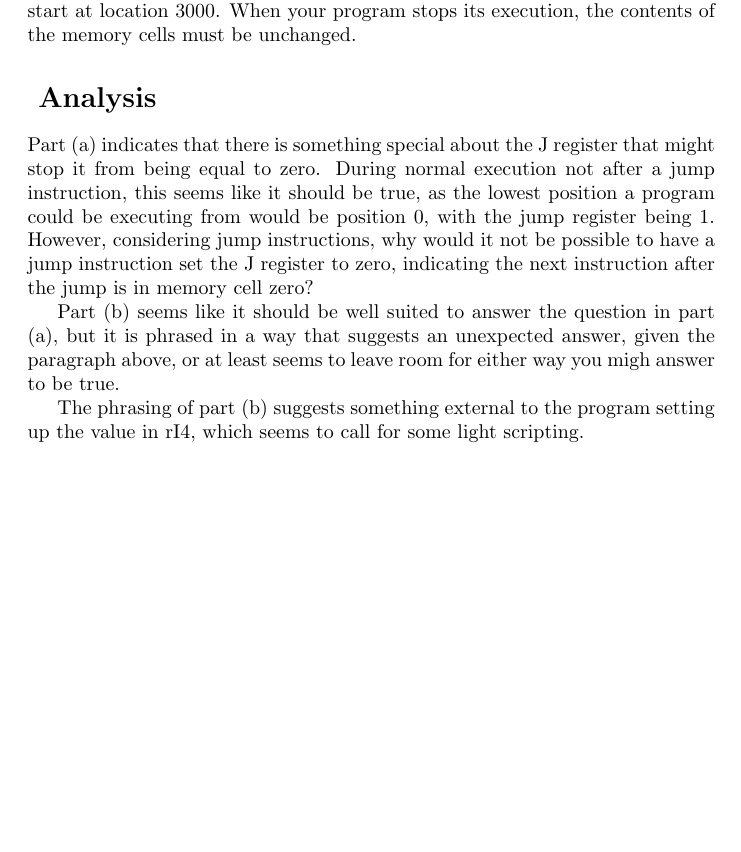
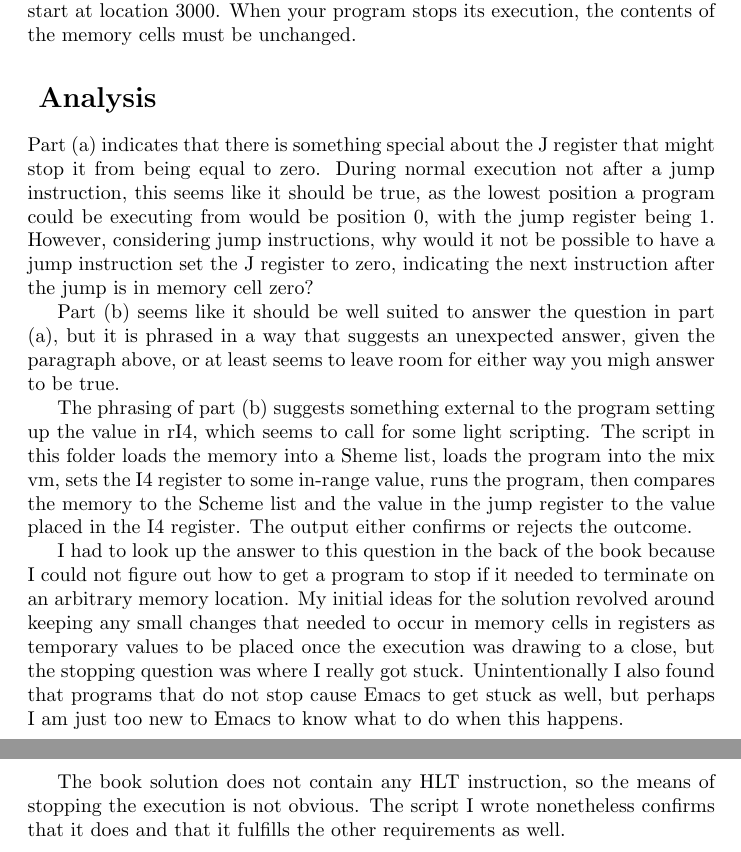
Before and after one commit to arachtivix/mathstudynotes, a LaTeX document (aocp_v1/ch_1_3/p21/aocp_v1_ch1.3.1_p21.tex): part of the page before the commit and two parts of pages 1 and 2 of 2 after it, the two joined at a grey line, cut so that both start at the same text, the shorter picture padded with empty space. Compiled offline with pdfLaTeX.

Commit message:
Gave up and decided to check the answer in the book, will provide more notes later

```diff
--- a/aocp_v1/ch_1_3/p21/aocp_v1_ch1.3.1_p21.tex
+++ b/aocp_v1/ch_1_3/p21/aocp_v1_ch1.3.1_p21.tex
@@ -41,6 +41,28 @@ answer to be true.
 \par
 
 The phrasing of part (b) suggests something external to the program setting
-up the value in rI4, which seems to call for some light scripting.
+up the value in rI4, which seems to call for some light scripting. The script
+in this folder loads the memory into a Sheme list, loads the program into the
+mix vm, sets the I4 register to some in-range value, runs the program, then
+compares the memory to the Scheme list and the value in the jump register to
+the value placed in the I4 register.  The output either confirms or rejects
+the outcome.
+
+\par
+
+I had to look up the answer to this question in the back of the book because
+I could not figure out how to get a program to stop if it needed to terminate
+on an arbitrary memory location. My initial ideas for the solution revolved
+around keeping any small changes that needed to occur in memory cells in
+registers as temporary values to be placed once the execution was drawing
+to a close, but the stopping question was where I really got stuck. Unintentionally
+I also found that programs that do not stop cause Emacs to get stuck as well,
+but perhaps I am just too new to Emacs to know what to do when this happens.
+
+\par
+
+The book solution does not contain any HLT instruction, so the means of stopping
+the execution is not obvious.  The script I wrote nonetheless confirms that it
+does and that it fulfills the other requirements as well.
 
 \end{document}
```
Also changed, not shown: 2 other files.
